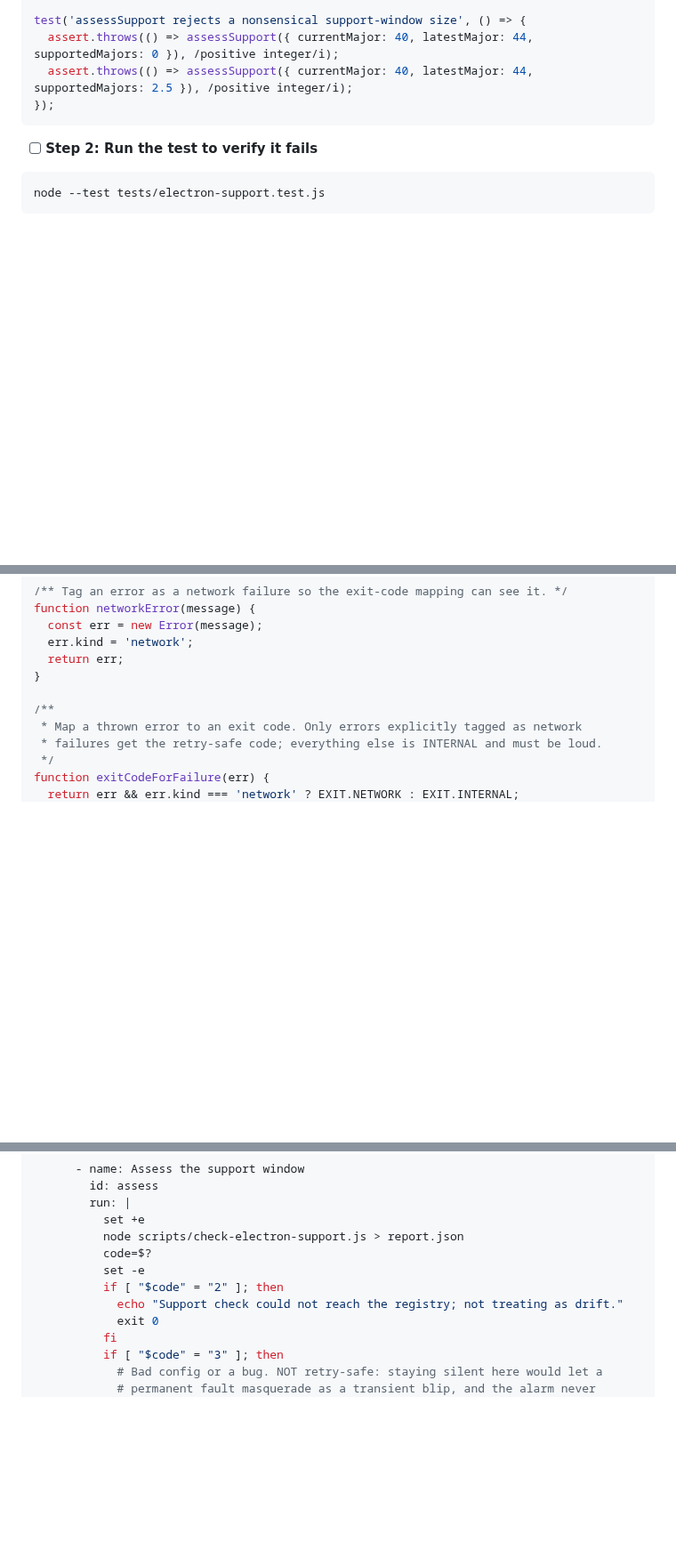
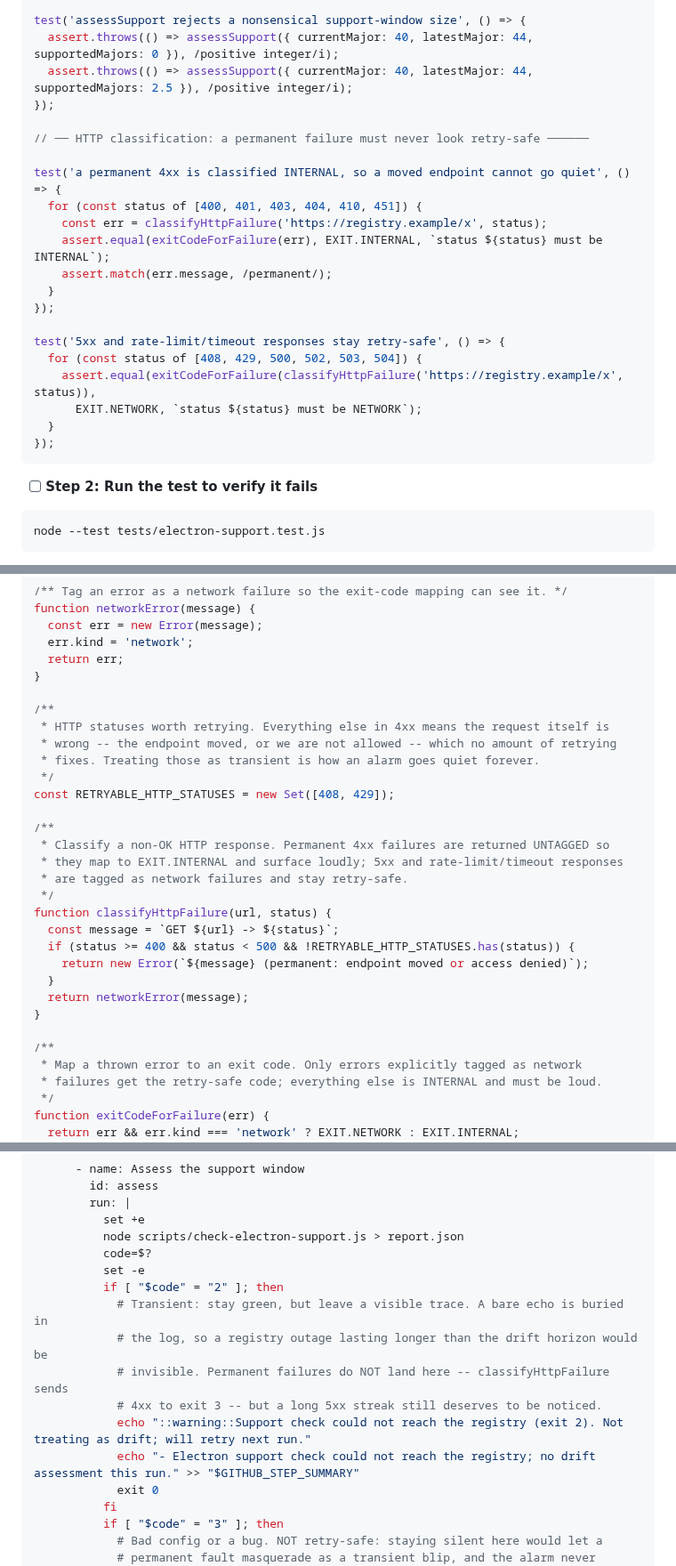
Before and after one commit to TomsFaire/Google-Slides-Controller, a Markdown page: docs/plans/electron-stay-current-implementation.md, 3 parts joined by grey strips. Shown at 89% size. Drawn GitHub-style; blank space fills up the shorter version.

````diff
--- a/docs/plans/electron-stay-current-implementation.md
+++ b/docs/plans/electron-stay-current-implementation.md
@@ -160,6 +163,23 @@ test('assessSupport rejects a nonsensical support-window size', () => {
   assert.throws(() => assessSupport({ currentMajor: 40, latestMajor: 44, supportedMajors: 0 }), /positive integer/i);
   assert.throws(() => assessSupport({ currentMajor: 40, latestMajor: 44, supportedMajors: 2.5 }), /positive integer/i);
 });
+
+// ── HTTP classification: a permanent failure must never look retry-safe ──────
+
+test('a permanent 4xx is classified INTERNAL, so a moved endpoint cannot go quiet', () => {
+  for (const status of [400, 401, 403, 404, 410, 451]) {
+    const err = classifyHttpFailure('https://registry.example/x', status);
+    assert.equal(exitCodeForFailure(err), EXIT.INTERNAL, `status ${status} must be INTERNAL`);
+    assert.match(err.message, /permanent/);
+  }
+});
+
+test('5xx and rate-limit/timeout responses stay retry-safe', () => {
+  for (const status of [408, 429, 500, 502, 503, 504]) {
+    assert.equal(exitCodeForFailure(classifyHttpFailure('https://registry.example/x', status)),
+      EXIT.NETWORK, `status ${status} must be NETWORK`);
+  }
+});
 ```
 
 - [ ] **Step 2: Run the test to verify it fails**
@@ -200,6 +220,26 @@ function networkError(message) {
   const err = new Error(message);
   err.kind = 'network';
   return err;
+}
+
+/**
+ * HTTP statuses worth retrying. Everything else in 4xx means the request itself is
+ * wrong -- the endpoint moved, or we are not allowed -- which no amount of retrying
+ * fixes. Treating those as transient is how an alarm goes quiet forever.
+ */
+const RETRYABLE_HTTP_STATUSES = new Set([408, 429]);
+
+/**
+ * Classify a non-OK HTTP response. Permanent 4xx failures are returned UNTAGGED so
+ * they map to EXIT.INTERNAL and surface loudly; 5xx and rate-limit/timeout responses
+ * are tagged as network failures and stay retry-safe.
+ */
+function classifyHttpFailure(url, status) {
+  const message = `GET ${url} -> ${status}`;
+  if (status >= 400 && status < 500 && !RETRYABLE_HTTP_STATUSES.has(status)) {
+    return new Error(`${message} (permanent: endpoint moved or access denied)`);
+  }
+  return networkError(message);
 }
 
 /**
@@ -511,7 +561,12 @@ jobs:
           code=$?
           set -e
           if [ "$code" = "2" ]; then
-            echo "Support check could not reach the registry; not treating as drift."
+            # Transient: stay green, but leave a visible trace. A bare echo is buried in
+            # the log, so a registry outage lasting longer than the drift horizon would be
+            # invisible. Permanent failures do NOT land here -- classifyHttpFailure sends
+            # 4xx to exit 3 -- but a long 5xx streak still deserves to be noticed.
+            echo "::warning::Support check could not reach the registry (exit 2). Not treating as drift; will retry next run."
+            echo "- Electron support check could not reach the registry; no drift assessment this run." >> "$GITHUB_STEP_SUMMARY"
             exit 0
           fi
           if [ "$code" = "3" ]; then
````
Also changed, not shown: other parts of docs/plans/electron-stay-current-implementation.md (+26 -6 lines), docs/plans/electron-upgrade-implementation.md (+2 -0 lines).
